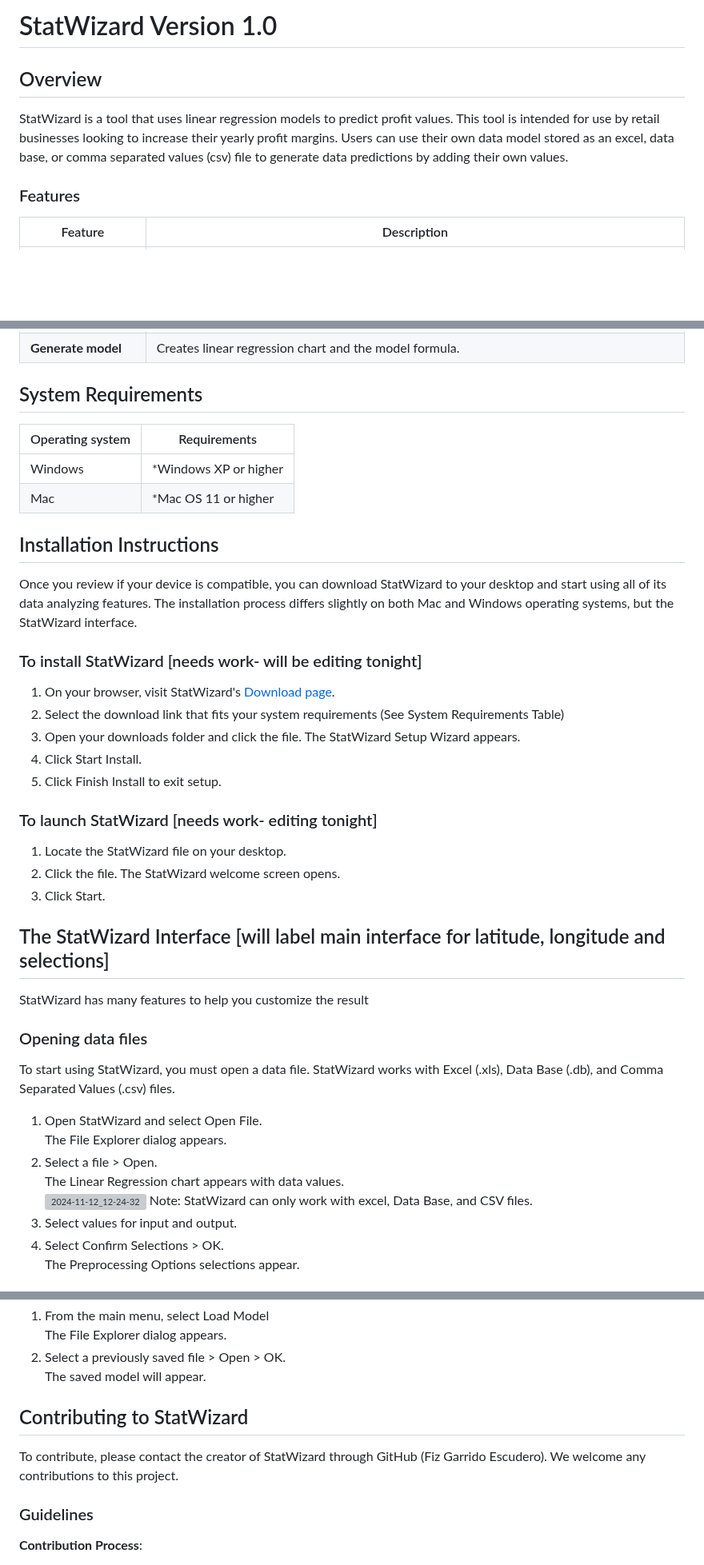
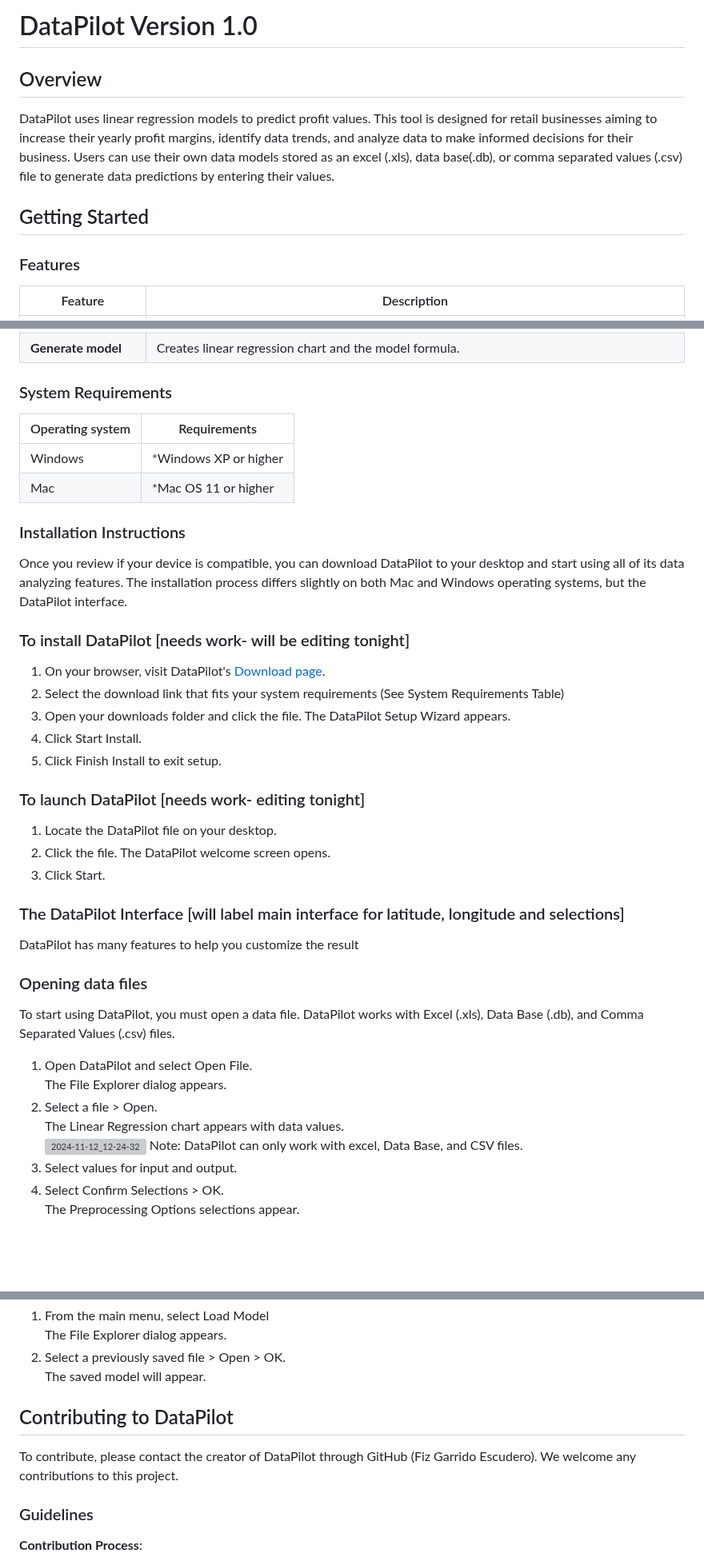
Before and after one commit to fizge/1-SENECA-UDC_Coil_Proyect, a Markdown page: README.md, 3 parts joined by grey strips. Shown at 80% size. Rendered like a GitHub page; blank space fills up the shorter version; grey boxes are pictures that could not be loaded.

```diff
--- a/README.md
+++ b/README.md
@@ -1,7 +1,9 @@
-# StatWizard Version 1.0
+# DataPilot Version 1.0
 
 ## Overview
-StatWizard is a tool that uses linear regression models to predict profit values. This tool is intended for use by retail businesses looking to increase their yearly profit margins. Users can use their own data model stored as an excel, data base, or comma separated values (csv) file to generate data predictions by adding their own values.
+DataPilot uses linear regression models to predict profit values. This tool is designed for retail businesses aiming to increase their yearly profit margins, identify data trends, and analyze data to make informed decisions for their business. Users can use their own data models stored as an excel (.xls), data base(.db), or comma separated values (.csv) file to generate data predictions by entering their values.
+
+## Getting Started
 
 ### Features
 
@@ -14,40 +16,40 @@ StatWizard is a tool that uses linear regression models to predict profit values
 | **Confirm Selections** | Generates the data once input and output selected. A dialog appears when this button is selected.   |
 |**Generate model**      | Creates linear regression chart and the model formula.                                              |
 
-## System Requirements
+### System Requirements
 | Operating system | Requirements |
 | ---------------- | -------------            |
 | Windows          | *Windows XP or higher    |
 | Mac              | *Mac OS 11 or higher     |
 
-## Installation Instructions
-Once you review if your device is compatible, you can download StatWizard to your desktop and start using all of its data analyzing features. The installation process differs slightly on both Mac and Windows operating systems, but the StatWizard interface.
+### Installation Instructions
+Once you review if your device is compatible, you can download DataPilot to your desktop and start using all of its data analyzing features. The installation process differs slightly on both Mac and Windows operating systems, but the DataPilot interface.
 
-### To install StatWizard [needs work- will be editing tonight]
-1. On your browser, visit StatWizard's [Download page](www.placeholderstatwizardweb.com).
+### To install DataPilot [needs work- will be editing tonight]
+1. On your browser, visit DataPilot's [Download page](www.placeholderDataPilotweb.com).
 2. Select the download link that fits your system requirements (See System Requirements Table)
-3. Open your downloads folder and click the file. The StatWizard Setup Wizard appears.
+3. Open your downloads folder and click the file. The DataPilot Setup Wizard appears.
 4. Click Start Install.
 5. Click Finish Install to exit setup.
 
-### To launch StatWizard [needs work- editing tonight]
-1. Locate the StatWizard file on your desktop.
-2. Click the file. The StatWizard welcome screen opens.
+### To launch DataPilot [needs work- editing tonight]
+1. Locate the DataPilot file on your desktop.
+2. Click the file. The DataPilot welcome screen opens.
 3. Click Start.
 
-## The StatWizard Interface [will label main interface for latitude, longitude and selections]
-StatWizard has many features to help you customize the result
+### The DataPilot Interface [will label main interface for latitude, longitude and selections]
+DataPilot has many features to help you customize the result
 
 
 
 ### Opening data files
-To start using StatWizard, you must open a data file. StatWizard works with Excel (.xls), Data Base (.db), and Comma Separated Values (.csv) files.
-1. Open StatWizard and select Open File. <br>
+To start using DataPilot, you must open a data file. DataPilot works with Excel (.xls), Data Base (.db), and Comma Separated Values (.csv) files.
+1. Open DataPilot and select Open File. <br>
    The File Explorer dialog appears.
 2. Select a file > Open. <br>
    The Linear Regression chart appears with data values. <br>
    ![2024-11-12_12-24-32](https://github.com/user-attachments/assets/1684d3a5-e3a9-4041-99ce-18c156f69298)
-   Note: StatWizard can only work with excel, Data Base, and CSV files. <br>
+   Note: DataPilot can only work with excel, Data Base, and CSV files. <br>
 3. Select values for input and output.
 4.  Select Confirm Selections > OK. <br>
    The Preprocessing Options selections appear.
@@ -78,9 +80,9 @@ You can process each file to remove not a number (NaN) values, fill with mean, m
    The saved model will appear.
 
 
-## Contributing to StatWizard
+## Contributing to DataPilot
 
-To contribute, please contact the creator of StatWizard through GitHub (Fiz Garrido Escudero). We welcome any contributions to this project.
+To contribute, please contact the creator of DataPilot through GitHub (Fiz Garrido Escudero). We welcome any contributions to this project.
 
 ### Guidelines
 **Contribution Process**:
```
